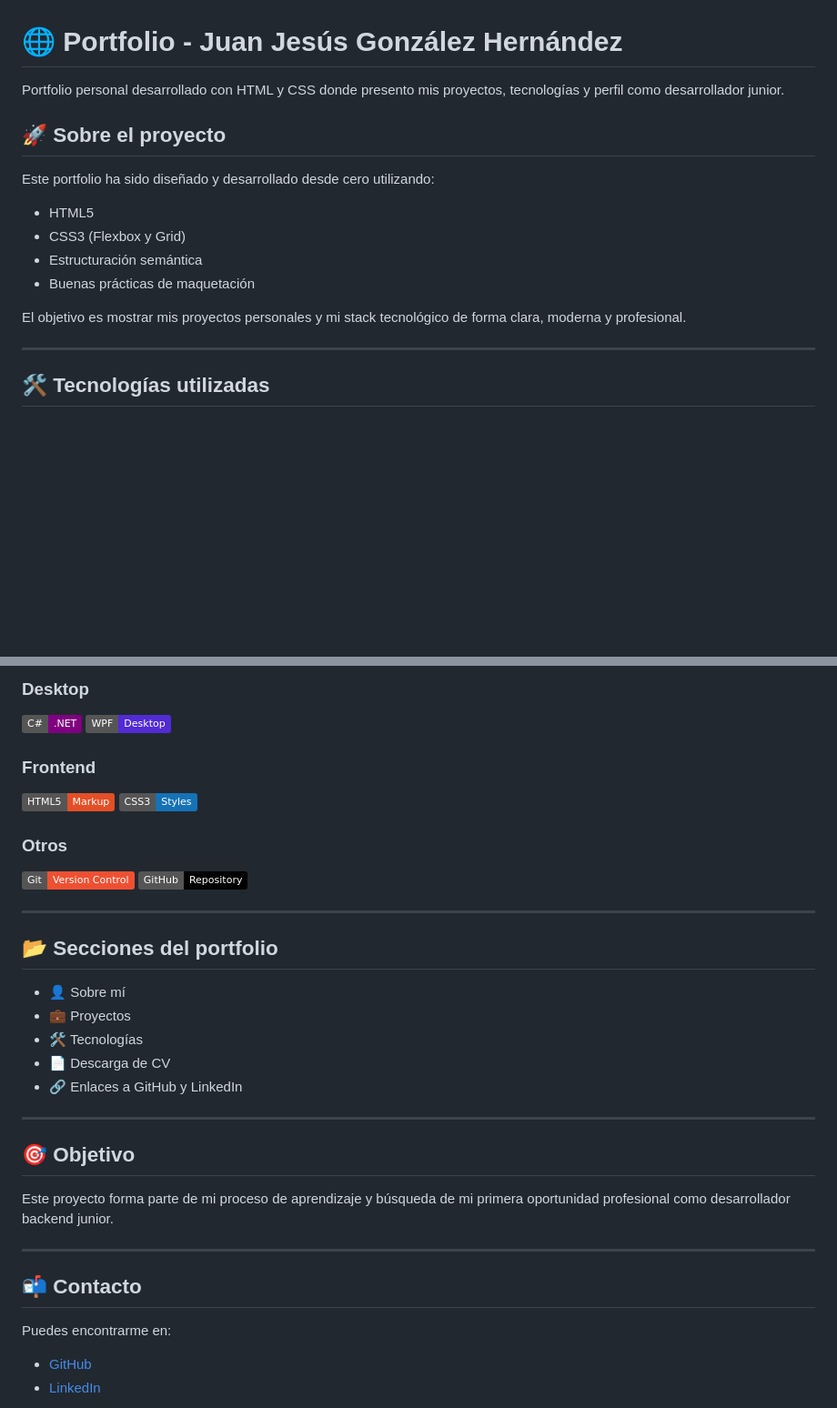
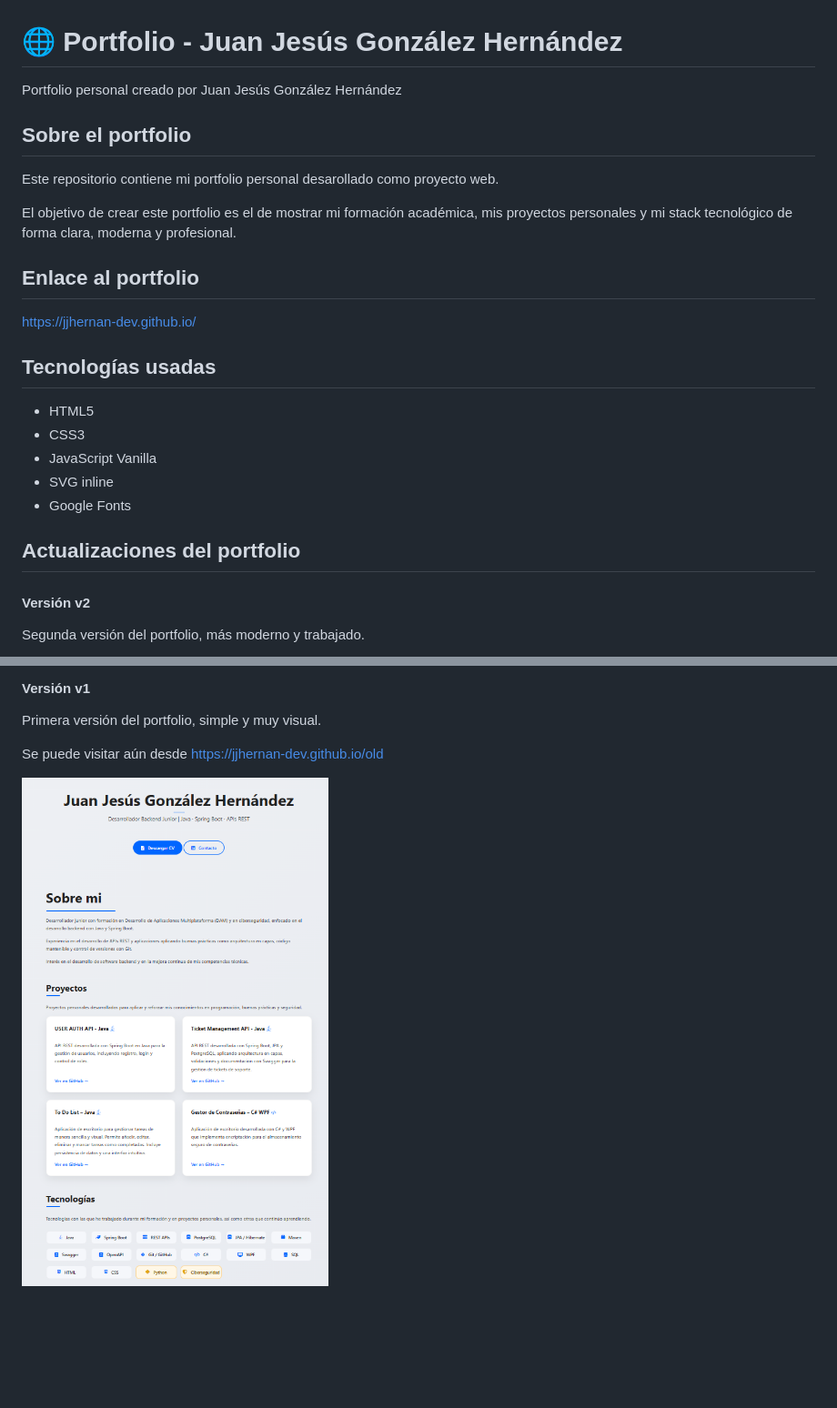
Before and after one commit to JJHernan-dev/JJHernan-dev.github.io, a Markdown page: README.md, 2 parts joined by grey strips. Shown at 91% size. GitHub-like rendering; pictures changed too: img/v1.PNG (added); badges without logos; blank space fills up the shorter version.

Commit message:
Actualización Portfolio V2

```diff
--- a/README.md
+++ b/README.md
@@ -1,21 +1,29 @@
 # 🌐 Portfolio - Juan Jesús González Hernández
 
-Portfolio personal desarrollado con HTML y CSS donde presento mis proyectos,
-tecnologías y perfil como desarrollador junior.
+Portfolio personal creado por Juan Jesús González Hernández
 
-## 🚀 Sobre el proyecto
+##  Sobre el portfolio
 
-Este portfolio ha sido diseñado y desarrollado desde cero utilizando:
+Este repositorio contiene mi portfolio personal desarollado como proyecto web.
+
+El objetivo de crear este portfolio es el de mostrar mi formación académica, mis proyectos personales y mi stack tecnológico de forma clara, moderna y profesional.
+
+
+##  Enlace al portfolio
+
+https://jjhernan-dev.github.io/
+
+##  Tecnologías usadas
 
 - HTML5
-- CSS3 (Flexbox y Grid)
-- Estructuración semántica
-- Buenas prácticas de maquetación
+- CSS3
+- JavaScript Vanilla
+- SVG inline
+- Google Fonts
 
-El objetivo es mostrar mis proyectos personales y mi stack tecnológico
-de forma clara, moderna y profesional.
+##  Actualizaciones del portfolio
 
----
+#### Versión v2
 
-## 🛠 Tecnologías utilizadas
+Segunda versión del portfolio, más moderno y trabajado.
 
@@ -30,38 +31,8 @@ de forma clara, moderna y profesional.
 
-### Desktop
-![C#](https://img.shields.io/badge/C%23-.NET-purple)
-![WPF](https://img.shields.io/badge/WPF-Desktop-512BD4)
+#### Versión v1
 
-### Frontend
-![HTML5](https://img.shields.io/badge/HTML5-Markup-E34F26)
-![CSS3](https://img.shields.io/badge/CSS3-Styles-1572B6)
+Primera versión del portfolio, simple y muy visual.
 
-### Otros
-![Git](https://img.shields.io/badge/Git-Version_Control-F05032)
-![GitHub](https://img.shields.io/badge/GitHub-Repository-black)
+Se puede visitar aún desde https://jjhernan-dev.github.io/old
 
----
-
-## 📂 Secciones del portfolio
-
-- 👤 Sobre mí
-- 💼 Proyectos
-- 🛠 Tecnologías
-- 📄 Descarga de CV
-- 🔗 Enlaces a GitHub y LinkedIn
-
----
-
-## 🎯 Objetivo
-
-Este proyecto forma parte de mi proceso de aprendizaje y búsqueda
-de mi primera oportunidad profesional como desarrollador backend junior.
-
----
-
-## 📬 Contacto
-
-Puedes encontrarme en:
-
-- [GitHub](https://github.com/JJHernan-dev)
-- [LinkedIn](https://www.linkedin.com/in/juan-jes%C3%BAs-gonz%C3%A1lez-hern%C3%A1ndez-28116b3a8/)
+<img width="347"  alt="1" src="img/v1.PNG" />
```
Also changed, not shown: other parts of README.md (+1 -8 lines), img/v2.PNG (added), 6 other files.
